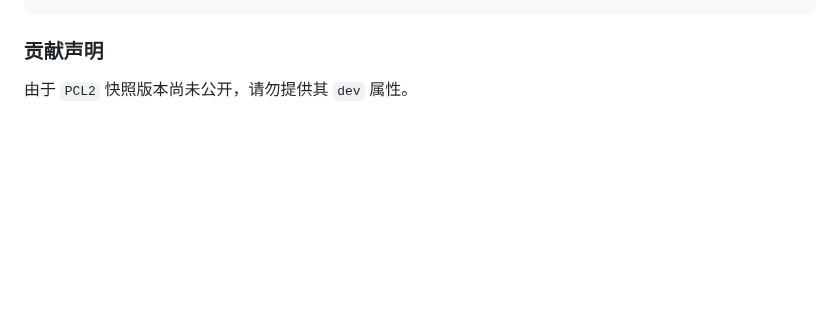
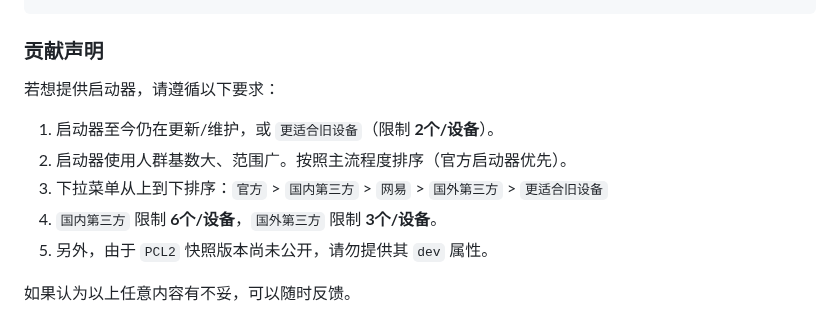
Before and after one commit to teaSummer/MCiSEE, a Markdown page: README.md, the part around the change. Drawn GitHub-style; blank space fills up the shorter version.

Commit message:
【预览版】修改 README.md

```diff
--- a/README.md
+++ b/README.md
@@ -79,4 +79,11 @@
 
 ### 贡献声明
 
-由于 `PCL2` 快照版本尚未公开，请勿提供其 `dev` 属性。
+若想提供启动器，请遵循以下要求：
+1. 启动器至今仍在更新/维护，或 `更适合旧设备`（限制 **2个/设备**）。
+2. 启动器使用人群基数大、范围广。按照主流程度排序（官方启动器优先）。
+3. 下拉菜单从上到下排序：`官方` > `国内第三方` > `网易` > `国外第三方` > `更适合旧设备`
+4. `国内第三方` 限制 **6个/设备**，`国外第三方` 限制 **3个/设备**。
+5. 另外，由于 `PCL2` 快照版本尚未公开，请勿提供其 `dev` 属性。
+
+如果认为以上任意内容有不妥，可以随时反馈。
```
